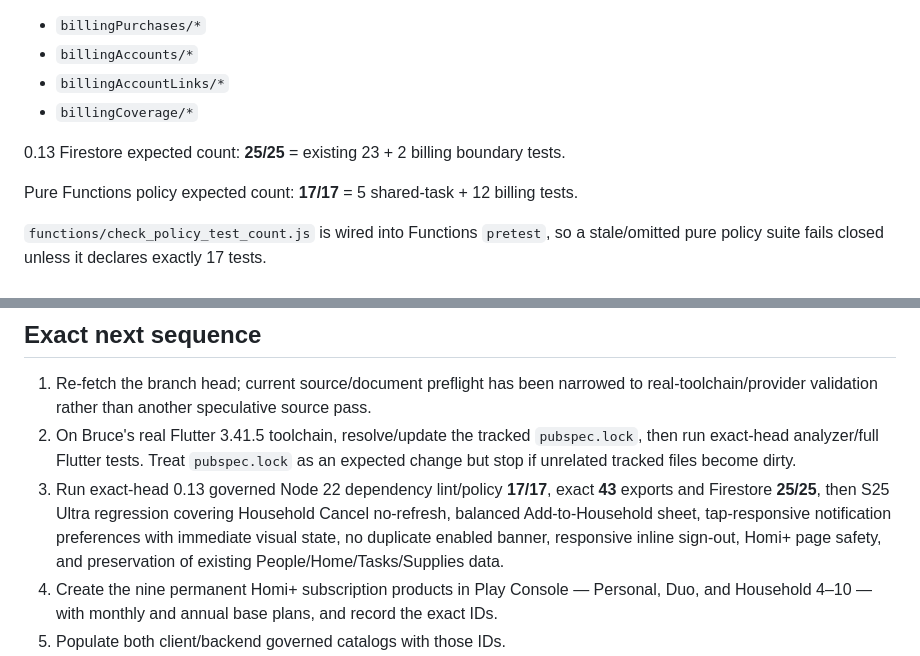
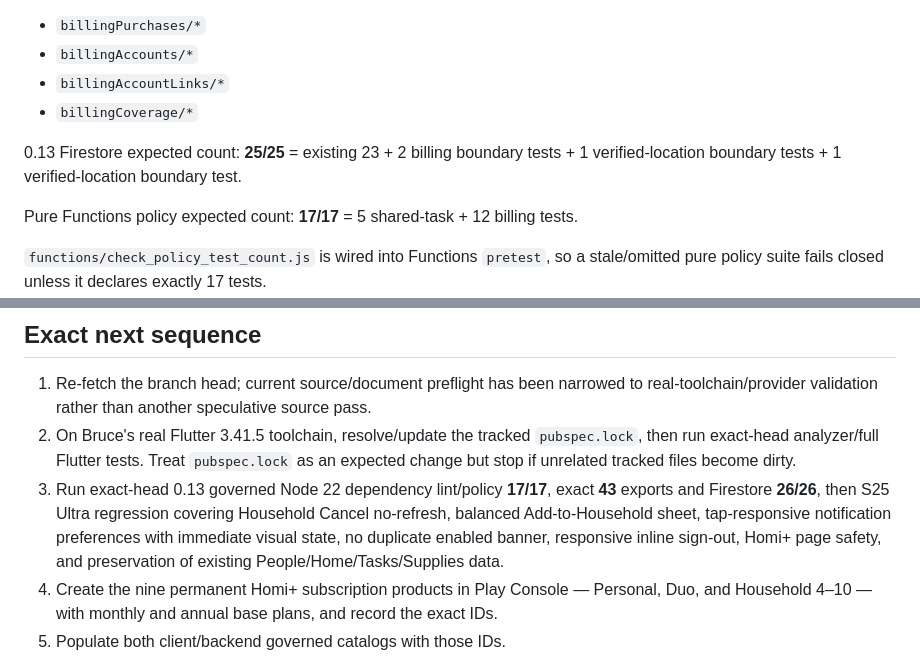
Before and after one commit to BruceVV11/homi, a Markdown page: NEXT_CHAT_PROMPT.md, 2 parts joined by grey strips. GitHub-like rendering.

Commit message:
Record verified location gate in 0.13

```diff
--- a/NEXT_CHAT_PROMPT.md
+++ b/NEXT_CHAT_PROMPT.md
@@ -263,7 +263,7 @@ Backend-only:
 - `billingAccountLinks/*`
 - `billingCoverage/*`
 
-0.13 Firestore expected count: **25/25** = existing 23 + 2 billing boundary tests.
+0.13 Firestore expected count: **25/25** = existing 23 + 2 billing boundary tests + 1 verified-location boundary tests + 1 verified-location boundary test.
 
 Pure Functions policy expected count: **17/17** = 5 shared-task + 12 billing tests.
 
@@ -318,7 +318,7 @@ Then activate final server-authoritative capability enforcement in the launch ca
 
 1. Re-fetch the branch head; current source/document preflight has been narrowed to real-toolchain/provider validation rather than another speculative source pass.
 2. On Bruce's real Flutter 3.41.5 toolchain, resolve/update the tracked `pubspec.lock`, then run exact-head analyzer/full Flutter tests. Treat `pubspec.lock` as an expected change but stop if unrelated tracked files become dirty.
-3. Run exact-head 0.13 governed Node 22 dependency lint/policy **17/17**, exact **43** exports and Firestore **25/25**, then S25 Ultra regression covering Household Cancel no-refresh, balanced Add-to-Household sheet, tap-responsive notification preferences with immediate visual state, no duplicate enabled banner, responsive inline sign-out, Homi+ page safety, and preservation of existing People/Home/Tasks/Supplies data.
+3. Run exact-head 0.13 governed Node 22 dependency lint/policy **17/17**, exact **43** exports and Firestore **26/26**, then S25 Ultra regression covering Household Cancel no-refresh, balanced Add-to-Household sheet, tap-responsive notification preferences with immediate visual state, no duplicate enabled banner, responsive inline sign-out, Homi+ page safety, and preservation of existing People/Home/Tasks/Supplies data.
 4. Create the nine permanent Homi+ subscription products in Play Console — Personal, Duo, and Household 4–10 — with monthly and annual base plans, and record the exact IDs.
 5. Populate both client/backend governed catalogs with those IDs.
 6. Configure Android Publisher API, Play Console API access and RTDN Pub/Sub.
```
